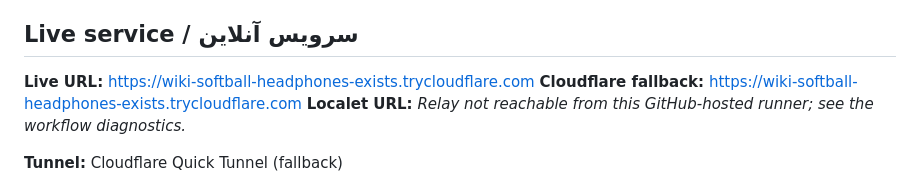
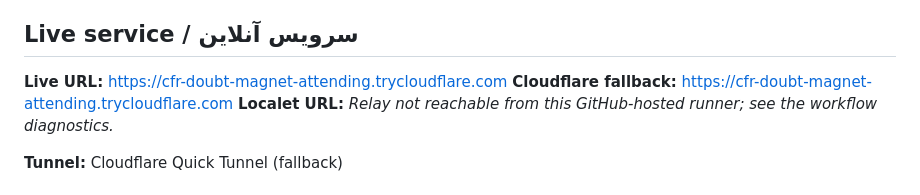
Before and after one commit to Amsh23/PicoHub, a Markdown page: README.md, the part around the change. GitHub-like rendering.

Commit message:
Update verified PicoHub public tunnel URL

```diff
--- a/README.md
+++ b/README.md
@@ -4,8 +4,8 @@
 
 ## Live service / سرویس آنلاین
 
-**Live URL:** [https://wiki-softball-headphones-exists.trycloudflare.com](https://wiki-softball-headphones-exists.trycloudflare.com)
-**Cloudflare fallback:** [https://wiki-softball-headphones-exists.trycloudflare.com](https://wiki-softball-headphones-exists.trycloudflare.com)
+**Live URL:** [https://cfr-doubt-magnet-attending.trycloudflare.com](https://cfr-doubt-magnet-attending.trycloudflare.com)
+**Cloudflare fallback:** [https://cfr-doubt-magnet-attending.trycloudflare.com](https://cfr-doubt-magnet-attending.trycloudflare.com)
 **Localet URL:** _Relay not reachable from this GitHub-hosted runner; see the workflow diagnostics._
 
 **Tunnel:** Cloudflare Quick Tunnel (fallback)
```
